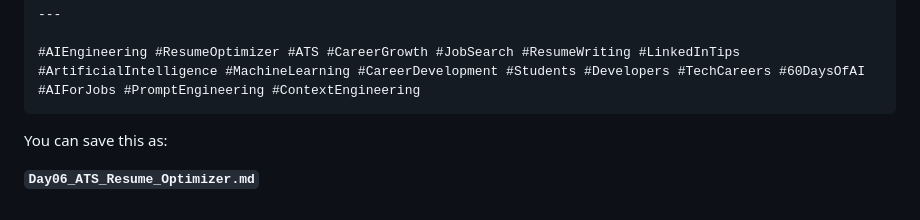
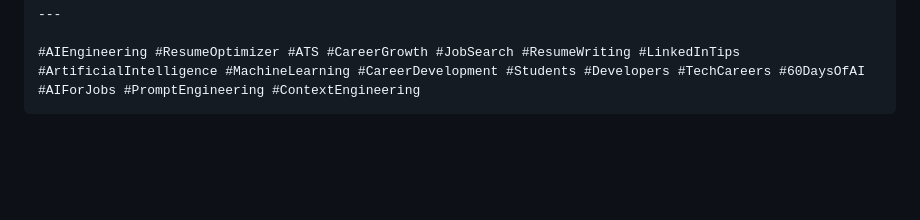
Before and after one commit to Dhannesh/60_Day_Challenge, a Markdown page: Day6/Day6.md, the part around the change. GitHub-like rendering; blank space fills up the shorter version.

Commit message:
day 6 completed with modification

`````diff
--- a/Day6/Day6.md
+++ b/Day6/Day6.md
@@ -256,7 +256,3 @@ Learn how it works, optimize your resume, and let your skills get the visibility
 
 #AIEngineering #ResumeOptimizer #ATS #CareerGrowth #JobSearch #ResumeWriting #LinkedInTips #ArtificialIntelligence #MachineLearning #CareerDevelopment #Students #Developers #TechCareers #60DaysOfAI #AIForJobs #PromptEngineering #ContextEngineering
 ````
-
-You can save this as:
-
-**`Day06_ATS_Resume_Optimizer.md`**
`````
